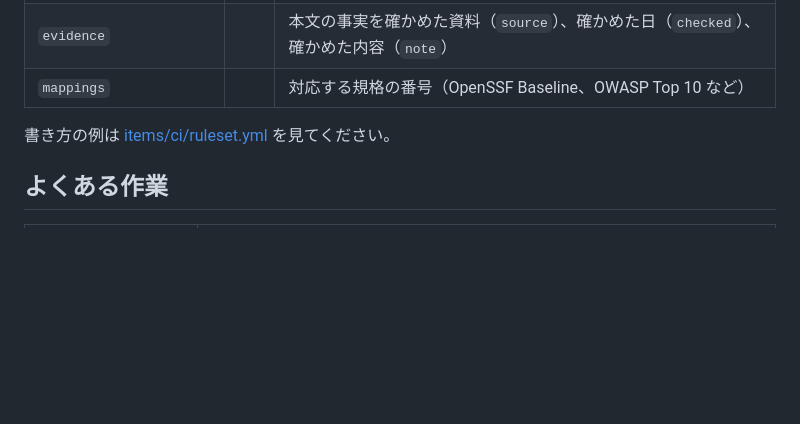
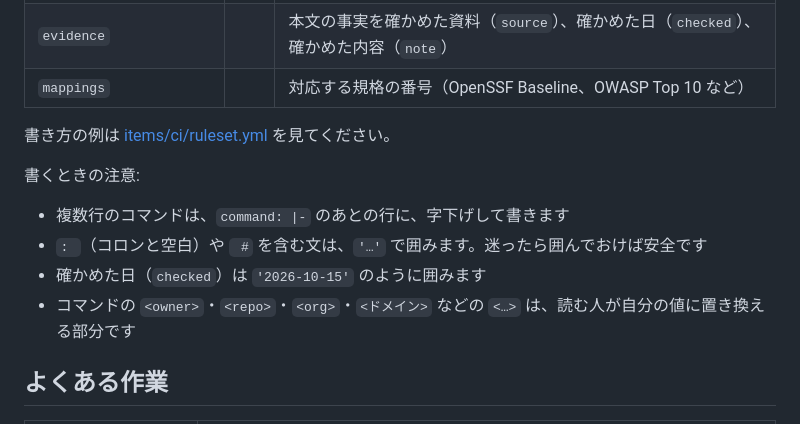
Before and after one commit to codeforjapan/code4security, a Markdown page: guide/data/README.md, the part around the change. Drawn GitHub-style; blank space fills up the shorter version.

```diff
--- a/guide/data/README.md
+++ b/guide/data/README.md
@@ -35,6 +35,13 @@
 
 書き方の例は [items/ci/ruleset.yml](items/ci/ruleset.yml) を見てください。
 
+書くときの注意:
+
+- 複数行のコマンドは、`command: |-` のあとの行に、字下げして書きます
+- `: `（コロンと空白）や ` #` を含む文は、`'…'` で囲みます。迷ったら囲んでおけば安全です
+- 確かめた日（`checked`）は `'2026-10-15'` のように囲みます
+- コマンドの `<owner>`・`<repo>`・`<org>`・`<ドメイン>` などの `<…>` は、読む人が自分の値に置き換える部分です
+
 ## よくある作業
 
 | やりたいこと | すること |
```
Also changed, not shown: guide/CONTRIBUTING.md (+8 -66 lines).
